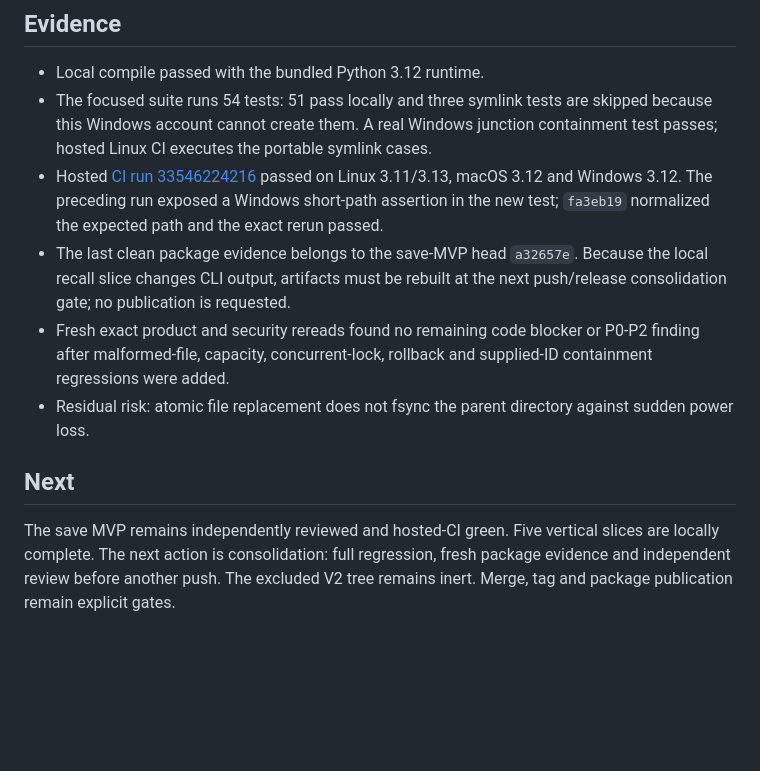
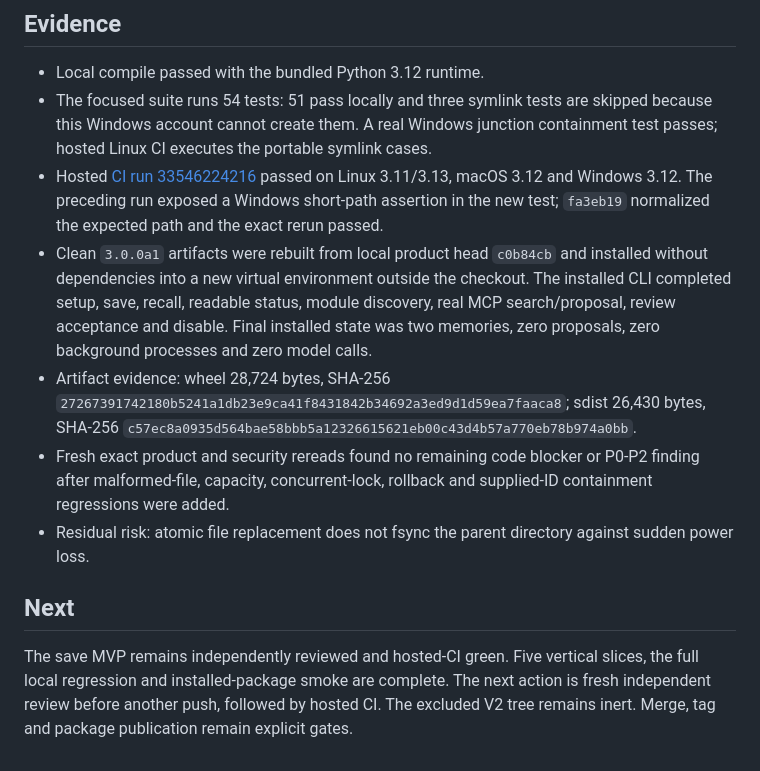
Before and after one commit to GonzaloTorreras/ai-dememory, a Markdown page: docs/development-status.md, the part around the change. Drawn GitHub-style; blank space fills up the shorter version.

Commit message:
docs: record consolidated alpha evidence

```diff
--- a/docs/development-status.md
+++ b/docs/development-status.md
@@ -43,9 +43,16 @@ Updated: 2026-09-01
   passed on Linux 3.11/3.13, macOS 3.12 and Windows 3.12. The preceding run
   exposed a Windows short-path assertion in the new test; `fa3eb19` normalized
   the expected path and the exact rerun passed.
-- The last clean package evidence belongs to the save-MVP head `a32657e`.
-  Because the local recall slice changes CLI output, artifacts must be rebuilt
-  at the next push/release consolidation gate; no publication is requested.
+- Clean `3.0.0a1` artifacts were rebuilt from local product head `c0b84cb` and
+  installed without dependencies into a new virtual environment outside the
+  checkout. The installed CLI completed setup, save, recall, readable status,
+  module discovery, real MCP search/proposal, review acceptance and disable.
+  Final installed state was two memories, zero proposals, zero background
+  processes and zero model calls.
+- Artifact evidence: wheel 28,724 bytes, SHA-256
+  `27267391742180b5241a1db23e9ca41f8431842b34692a3ed9d1d59ea7faaca8`;
+  sdist 26,430 bytes, SHA-256
+  `c57ec8a0935d564bae58bbb5a12326615621eb00c43d4b57a770eb78b974a0bb`.
 - Fresh exact product and security rereads found no remaining code blocker or
   P0-P2 finding after malformed-file, capacity, concurrent-lock, rollback and
   supplied-ID containment regressions were added.
@@ -55,6 +62,7 @@ Updated: 2026-09-01
 ## Next
 
 The save MVP remains independently reviewed and hosted-CI green. Five vertical
-slices are locally complete. The next action is consolidation: full regression,
-fresh package evidence and independent review before another push. The excluded
-V2 tree remains inert. Merge, tag and package publication remain explicit gates.
+slices, the full local regression and installed-package smoke are complete. The
+next action is fresh independent review before another push, followed by hosted
+CI. The excluded V2 tree remains inert. Merge, tag and package publication remain
+explicit gates.
```
